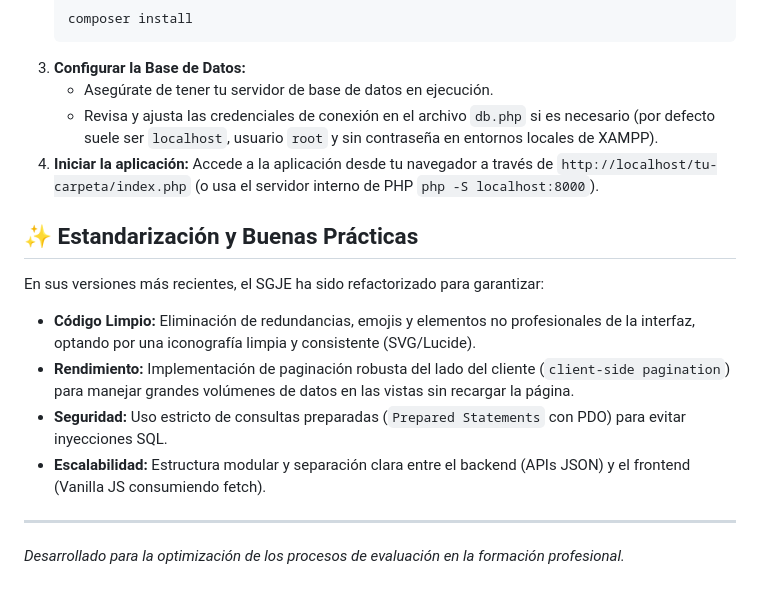
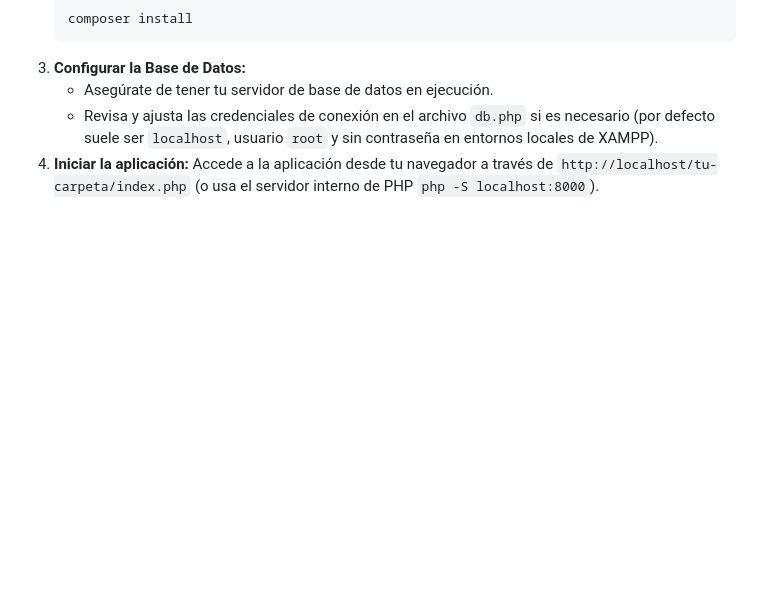
Before and after one commit to ingrijuliethgascatenorio-bot/JuiciosEvualativos, a Markdown page: README.md, the part around the change. GitHub-like rendering; blank space fills up the shorter version.

Commit message:
Actualizar README

```diff
--- a/README.md
+++ b/README.md
@@ -65,14 +65,3 @@ El **Sistema de Gestión de Juicios Evaluativos (SGJE)** es una plataforma web a
    - Revisa y ajusta las credenciales de conexión en el archivo `db.php` si es necesario (por defecto suele ser `localhost`, usuario `root` y sin contraseña en entornos locales de XAMPP).
 4. **Iniciar la aplicación:**
    Accede a la aplicación desde tu navegador a través de `http://localhost/tu-carpeta/index.php` (o usa el servidor interno de PHP `php -S localhost:8000`).
-
-## ✨ Estandarización y Buenas Prácticas
-
-En sus versiones más recientes, el SGJE ha sido refactorizado para garantizar:
-- **Código Limpio:** Eliminación de redundancias, emojis y elementos no profesionales de la interfaz, optando por una iconografía limpia y consistente (SVG/Lucide).
-- **Rendimiento:** Implementación de paginación robusta del lado del cliente (`client-side pagination`) para manejar grandes volúmenes de datos en las vistas sin recargar la página.
-- **Seguridad:** Uso estricto de consultas preparadas (`Prepared Statements` con PDO) para evitar inyecciones SQL.
-- **Escalabilidad:** Estructura modular y separación clara entre el backend (APIs JSON) y el frontend (Vanilla JS consumiendo fetch).
-
----
-*Desarrollado para la optimización de los procesos de evaluación en la formación profesional.*
```
